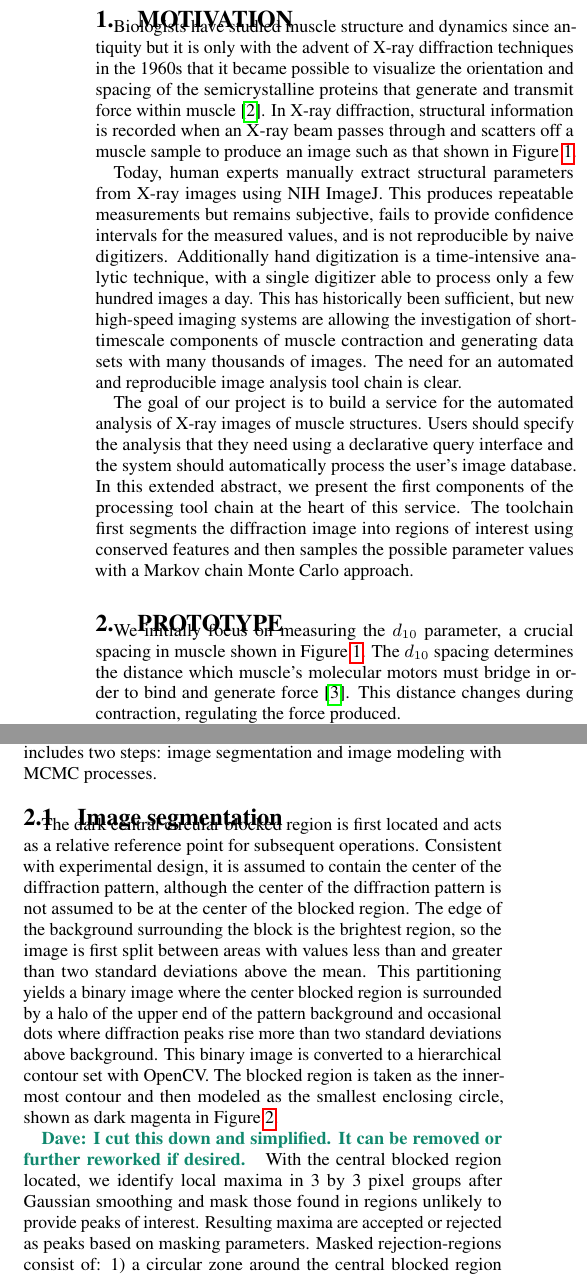
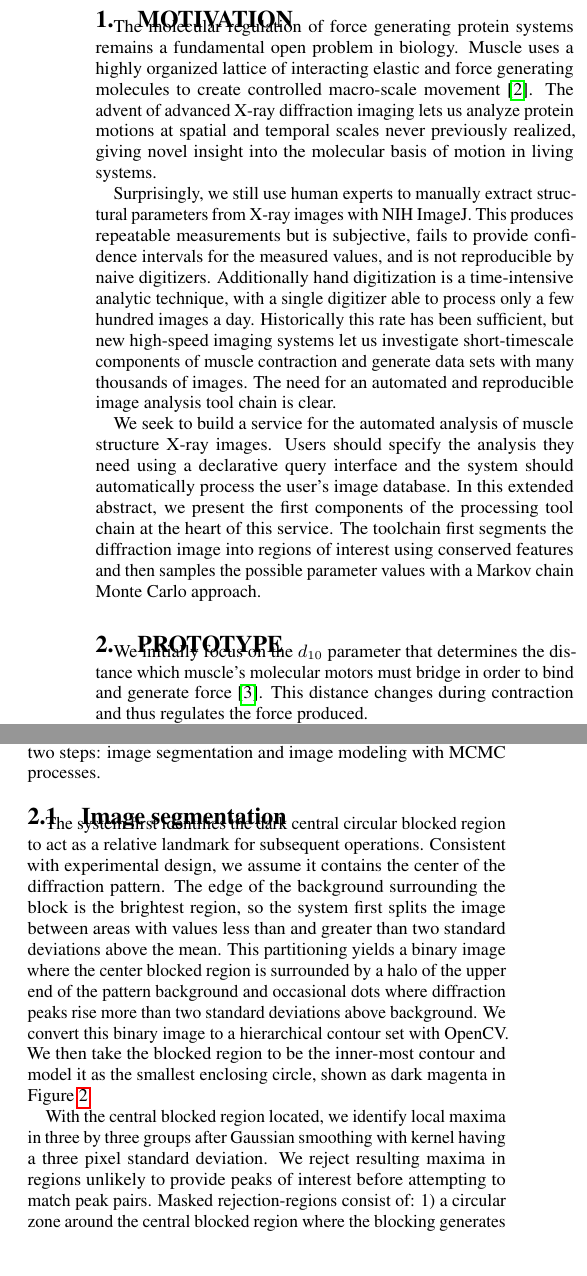
Before and after one commit to cdw/2015dmah, a LaTeX paper (paper.tex): two parts of the columns of page 1 of 2, joined at a grey line, cut at the place of the change, the shorter picture padded with empty space. Compiled offline with pdfLaTeX.

Commit message:
Incorporated Tom's edits, removed passive voice

```diff
--- a/paper.tex
+++ b/paper.tex
@@ -59,11 +59,10 @@
   	X-ray diffraction images.
     A) An X-ray diffraction image exhibits $d_{10}$, $d_{11}$, and
     $d_{20}$ peaks; the first and last are proportional to the
-    distance between adjacent rows of thick filaments. The $d_{10}$ is
-    the primary peak being targeted for automated detection and
-    fitting. B) In this image, two fibers at slight angles to each
-    other have generated multiple $d_{10}$ peaks which must be
-    segregated during the detection process.
+    distance between adjacent rows of thick filaments. B) In this
+    image, two fibers at slight angles to each other have generated
+    multiple $d_{10}$ peaks which must be segregated during the
+    detection process.
 	}
 	\vspace{-2pt}
 \end{figure}
@@ -76,10 +75,10 @@
   \vspace{-8pt}
   \caption{\label{fig:workflow}
   	Analysis workflow.
-    The blocked center region is detected and used for registration.
-    Low signal regions and edges are masked. The image is smoothed and
+    The blocked center region is detected and used as a landmark.  Low
+    signal regions and edges are masked. The image is smoothed and
     peaks are detected, clustered, and classified. The background
-    (minus that surrounding diffraction lines) is computed and
+    (sans that surrounding diffraction lines) is computed and
     subtracted. Regions of interest surrounding the $d_{10}$ peaks are
     extracted and the generating distributions are fit with an MCMC
     sampler. We marginalize across peak parameters other than those of
@@ -126,36 +125,35 @@
 \label{sec:motivation}
 
 
-Biologists have studied muscle structure and dynamics since antiquity
-but it is only with the advent of X-ray diffraction techniques in the
-1960s that it became possible to visualize the orientation and spacing
-of the semicrystalline proteins that generate and transmit force
-within muscle \cite{Millman1998}. In X-ray diffraction, structural
-information is recorded when an X-ray beam passes through and scatters
-off a muscle sample to produce an image such as that shown in
-Figure~\ref{fig:imgs}.
+The molecular regulation of force generating protein systems remains a
+fundamental open problem in biology. Muscle uses a highly organized
+lattice of interacting elastic and force generating molecules to
+create controlled macro-scale movement \cite{Millman1998}. The advent
+of advanced X-ray diffraction imaging lets us analyze protein motions
+at spatial and temporal scales never previously realized, giving novel
+insight into the molecular basis of motion in living systems.
 
-Today, human experts manually extract structural parameters
-from X-ray images using NIH ImageJ. This produces repeatable
-measurements but remains subjective, fails to provide confidence
+Surprisingly, we still use human experts to manually extract
+structural parameters from X-ray images with NIH ImageJ. This produces
+repeatable measurements but is subjective, fails to provide confidence
 intervals for the measured values, and is not reproducible by naive
 digitizers. Additionally hand digitization is a time-intensive
 analytic technique, with a single digitizer able to process only a few
-hundred images a day.  This has historically been sufficient, but new
-high-speed imaging systems are allowing the investigation of
-short-timescale components of muscle contraction and generating data
-sets with many thousands of images. The need for an automated and
-reproducible image analysis tool chain is clear.
+hundred images a day.  Historically this rate has been sufficient, but
+new high-speed imaging systems let us investigate short-timescale
+components of muscle contraction and generate data sets with many
+thousands of images. The need for an automated and reproducible image
+analysis tool chain is clear.
 
-The goal of our project is to build a service for the automated
-analysis of X-ray images of muscle structures.  Users should specify
-the analysis that they need using a declarative query interface and
-the system should automatically process the user's image database.  In
-this extended abstract, we present the first components of the
-processing tool chain at the heart of this service. The toolchain
-first segments the diffraction image into regions of interest using
-conserved features and then samples the possible parameter values with
-a Markov chain Monte Carlo approach.
+We seek to build a service for the automated analysis of muscle
+structure X-ray images. Users should specify the analysis they need
+using a declarative query interface and the system should
+automatically process the user's image database. In this extended
+abstract, we present the first components of the processing tool chain
+at the heart of this service. The toolchain first segments the
+diffraction image into regions of interest using conserved features
+and then samples the possible parameter values with a Markov chain
+Monte Carlo approach.
 
 
 %%%%%%%%%%%
@@ -163,11 +161,10 @@ a Markov chain Monte Carlo approach.
 \label{sec:proto}
 
 
-We initially focus on measuring the $d_{10}$ parameter, a crucial
-spacing in muscle shown in Figure~\ref{fig:imgs}. The $d_{10}$ spacing
-determines the distance which muscle's molecular motors must bridge in
-order to bind and generate force \cite{Williams2013}. This distance
-changes during contraction, regulating the force produced.
+We initially focus on the $d_{10}$ parameter that determines the
+distance which muscle's molecular motors must bridge in order to bind
+and generate force \cite{Williams2013}. This distance changes during
+contraction and thus regulates the force produced.
 
 Images generated during experiments share several key features, which
 serve as challenges or fiduciary marks during analysis. As seen in
@@ -179,2 +171,0 @@ remainder of the image displays an exponentially decaying background.
-Interrupting this background are symmetric pairs of diffraction peaks
-we locate and model.  Our core data analysis pipeline includes two
@@ -181,34 +177,29 @@ we locate and model.  Our core data analysis pipeline includes two
+exponential background. Our core data analysis pipeline includes two
 steps: image segmentation and image modeling with MCMC processes.
 
 \figureimgs
 
-
-
 \subsection{Image segmentation}
 
-The dark central circular blocked region is first located and acts as
-a relative reference point for subsequent operations. Consistent with
-experimental design, it is assumed to contain the center of the
-diffraction pattern, although the center of the diffraction pattern is
-not assumed to be at the center of the blocked region. The edge of the
-background surrounding the block is the brightest region, so the image
-is first split between areas with values less than and greater than
-two standard deviations above the mean. This partitioning yields a
-binary image where the center blocked region is surrounded by a halo
-of the upper end of the pattern background and occasional dots where
-diffraction peaks rise more than two standard deviations above
-background. This binary image is converted to a hierarchical contour
-set with OpenCV. The blocked region is taken as the inner-most contour
-and then modeled as the smallest enclosing circle, shown as dark
-magenta in Figure~\ref{fig:workflow}.
+The system first identifies the dark central circular blocked region
+to act as a relative landmark for subsequent operations. Consistent
+with experimental design, we assume it contains the center of the
+diffraction pattern. The edge of the background surrounding the block
+is the brightest region, so the system first splits the image between
+areas with values less than and greater than two standard deviations
+above the mean. This partitioning yields a binary image where the
+center blocked region is surrounded by a halo of the upper end of the
+pattern background and occasional dots where diffraction peaks rise
+more than two standard deviations above background. We convert this
+binary image to a hierarchical contour set with OpenCV. We then take
+the blocked region to be the inner-most contour and model it as the
+smallest enclosing circle, shown as dark magenta in
+Figure~\ref{fig:workflow}.
 
-
-\dave{I cut this down and simplified. It can be removed or further
-reworked if desired.}
-With the central blocked region located, we identify local maxima in 3
-by 3 pixel groups after Gaussian smoothing and mask those found in
-regions unlikely to provide peaks of interest.  Resulting maxima are
-accepted or rejected as peaks based on masking parameters.  Masked
-rejection-regions consist of: 1) a circular zone around the central
-blocked region where the blocking generates non-peak local maxima, 2)
-areas below the 80th percentile where detector noise dominates, 3)
+With the central blocked region located, we identify local maxima in
+three by three groups after Gaussian smoothing with kernel having a
+three pixel standard deviation. We reject resulting maxima in regions
+unlikely to provide peaks of interest before attempting to match peak
+pairs. Masked rejection-regions consist of: 1) a circular zone around
+the central blocked region where the blocking generates non-peak local
+maxima, 2) areas below the 80th percentile where detector noise
```
Also changed, not shown: paper.tex (65 more changed lines).
